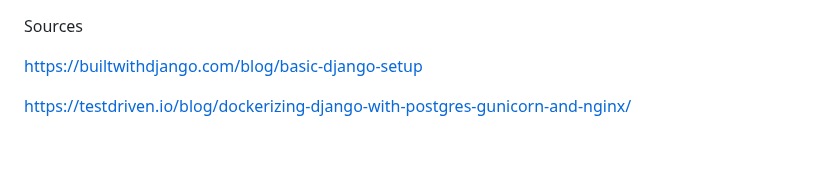
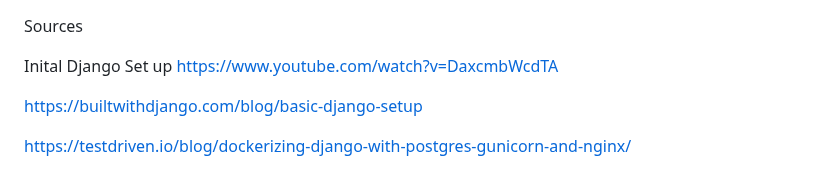
Before and after one commit to pcavendano/lukas, a Markdown page: README.md, the part around the change. GitHub-like rendering; blank space fills up the shorter version.

```diff
--- a/README.md
+++ b/README.md
@@ -1,4 +1,8 @@
 Sources
+
+Inital Django Set up
+https://www.youtube.com/watch?v=DaxcmbWcdTA
+
 
 https://builtwithdjango.com/blog/basic-django-setup
 
```
